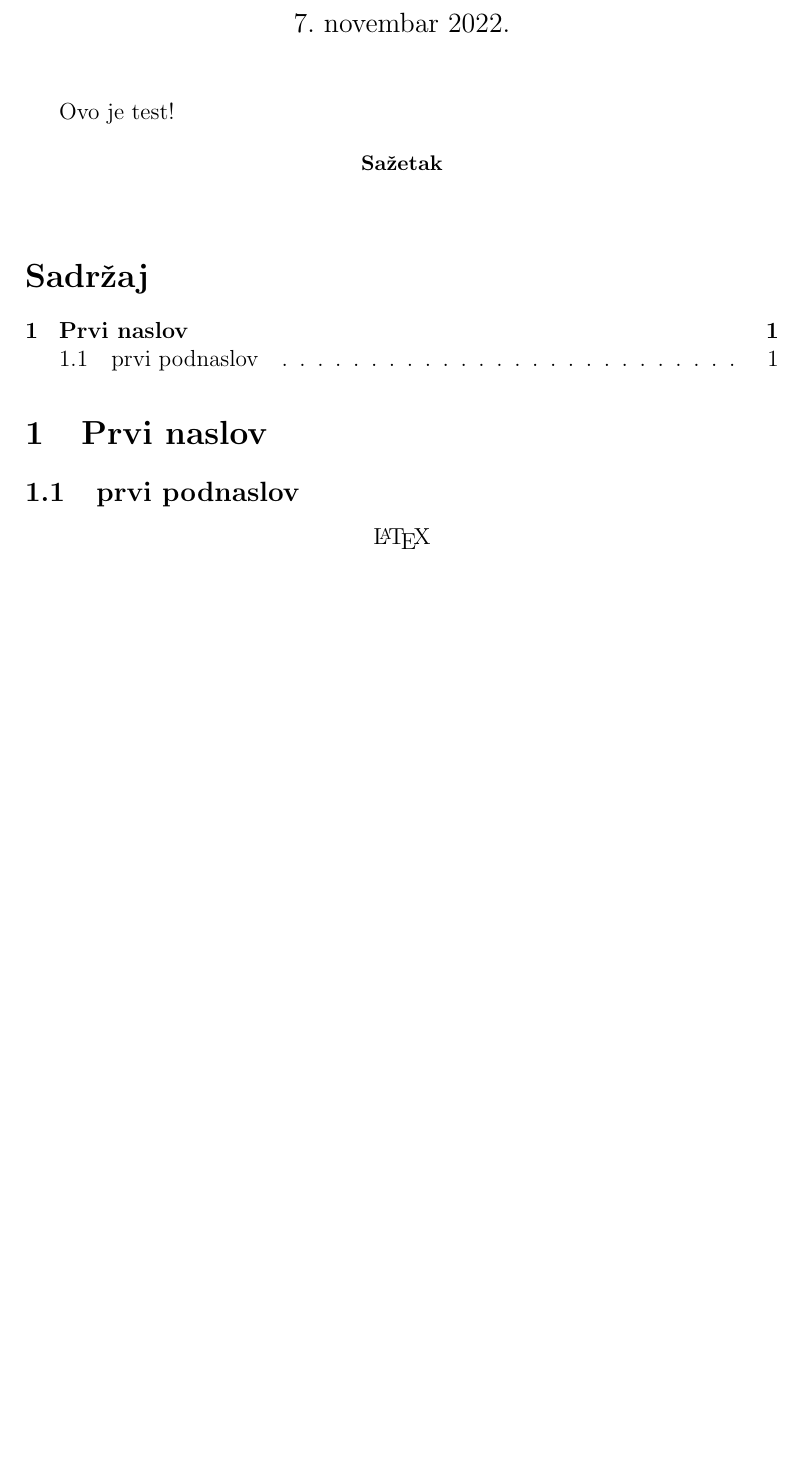
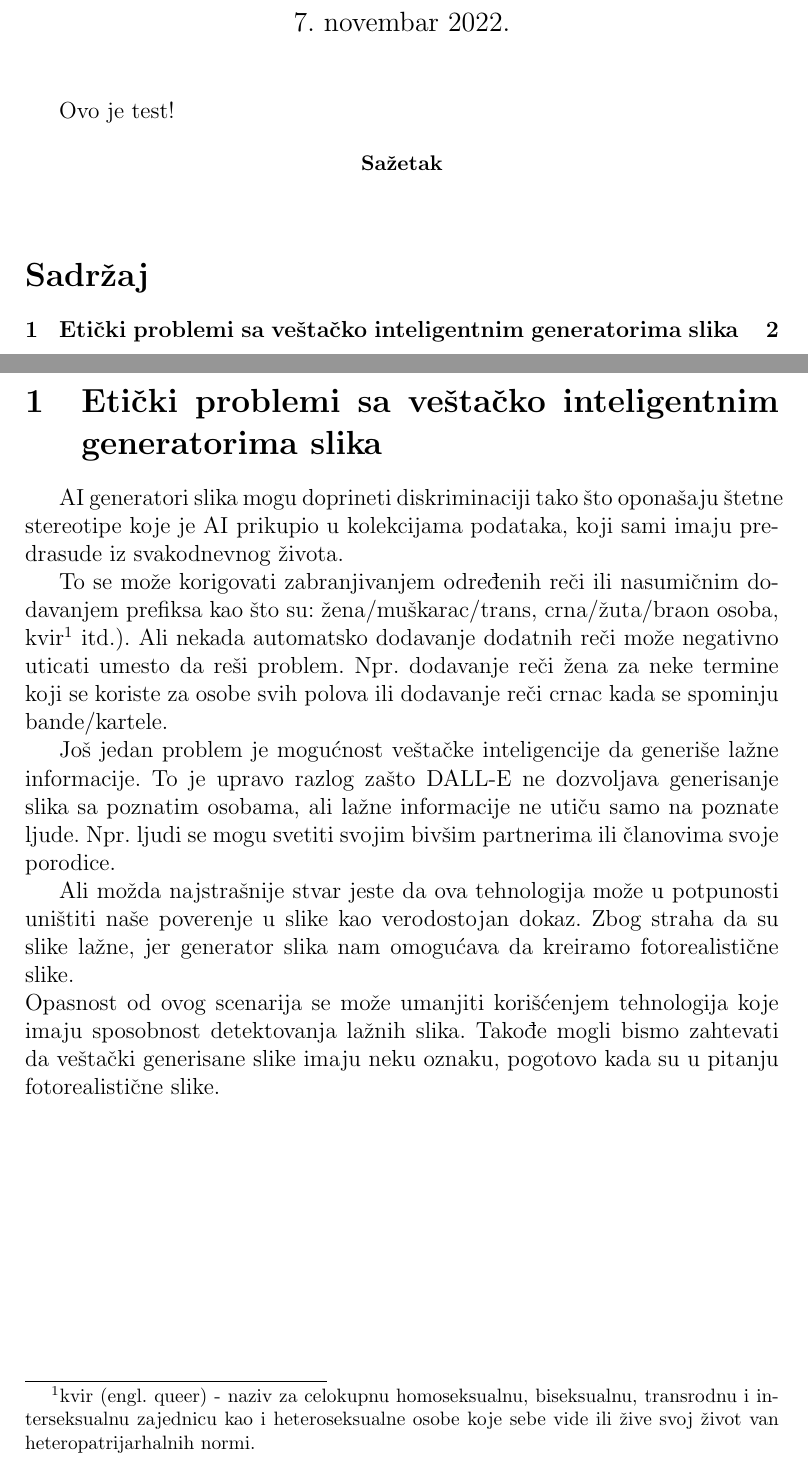
Before and after one commit to youngLights14/33_TNP2022, a LaTeX paper (Seminarski rad.tex): part of the page before the commit and two parts of pages 1 and 2 of 2 after it, the two joined at a grey line, cut so that both start at the same text, the shorter picture padded with empty space. Compiled offline with pdfLaTeX.

Commit message:
Dodavanje naslova i autora, i dodavanje dela sa etičkim problemima

```diff
--- a/Seminarski rad.tex
+++ b/Seminarski rad.tex
@@ -1,8 +1,8 @@
 \documentclass[12pt, letterpaper]{article}
 \usepackage[serbian]{babel}
 
-\title{Ovo je naslov}
-\author{Ovo je lista autora}
+\title{AI koji generiše sliku na osnovu teksta}
+\author{Budimir Nkola 178/2021\\Trajković Miljan 354/2022\\Cvejić Miloš 346/2021\\Bajić Bogdan 122/2021}
 
 \begin{document}
 
@@ -16,14 +16,18 @@ Ovo je test!
 \begin{tableofcontents}
 \end{tableofcontents}
 
-\section{Prvi naslov}
+\pagebreak
+\section{Etički problemi sa veštačko inteligentnim generatorima slika}
 
-\subsection{prvi podnaslov}
+AI generatori slika mogu doprineti diskriminaciji tako što oponašaju štetne stereotipe koje je AI prikupio u kolekcijama podataka, koji sami imaju predrasude iz svakodnevnog života.
 
-\begin{center}
+To se može korigovati zabranjivanjem određenih reči ili nasumičnim dodavanjem prefiksa kao što su: žena/muškarac/trans, crna/žuta/braon osoba, kvir\footnote{kvir (engl. queer) - naziv za celokupnu homoseksualnu, biseksualnu, transrodnu i interseksualnu zajednicu kao i heteroseksualne osobe koje sebe vide ili žive svoj život van heteropatrijarhalnih normi.} itd.). Ali nekada automatsko dodavanje dodatnih reči može negativno uticati umesto da reši problem. Npr. dodavanje reči žena za neke termine koji se koriste za osobe svih polova ili dodavanje reči crnac kada se spominju bande/kartele.
 
-\LaTeX
+Još jedan problem je mogućnost veštačke inteligencije da generiše lažne informacije. To je upravo razlog zašto DALL-E ne dozvoljava generisanje slika sa poznatim osobama, ali lažne informacije ne utiču samo na poznate ljude. Npr. ljudi se mogu svetiti svojim bivšim partnerima ili članovima svoje porodice.
 
-\end{center}
+Ali možda najstrašnije stvar jeste da ova tehnologija može u potpunosti uništiti naše poverenje u slike kao verodostojan dokaz. Zbog straha da su slike lažne, jer generator slika nam omogućava da kreiramo fotorealistične slike.\\
+Opasnost od ovog scenarija se može umanjiti korišćenjem tehnologija koje imaju sposobnost detektovanja lažnih slika. Takođe mogli bismo zahtevati da veštački generisane slike imaju neku oznaku, pogotovo kada su u pitanju fotorealistične slike.
+
+
 
 \end{document}
```
Also changed, not shown: Seminarski rad.pdf.
